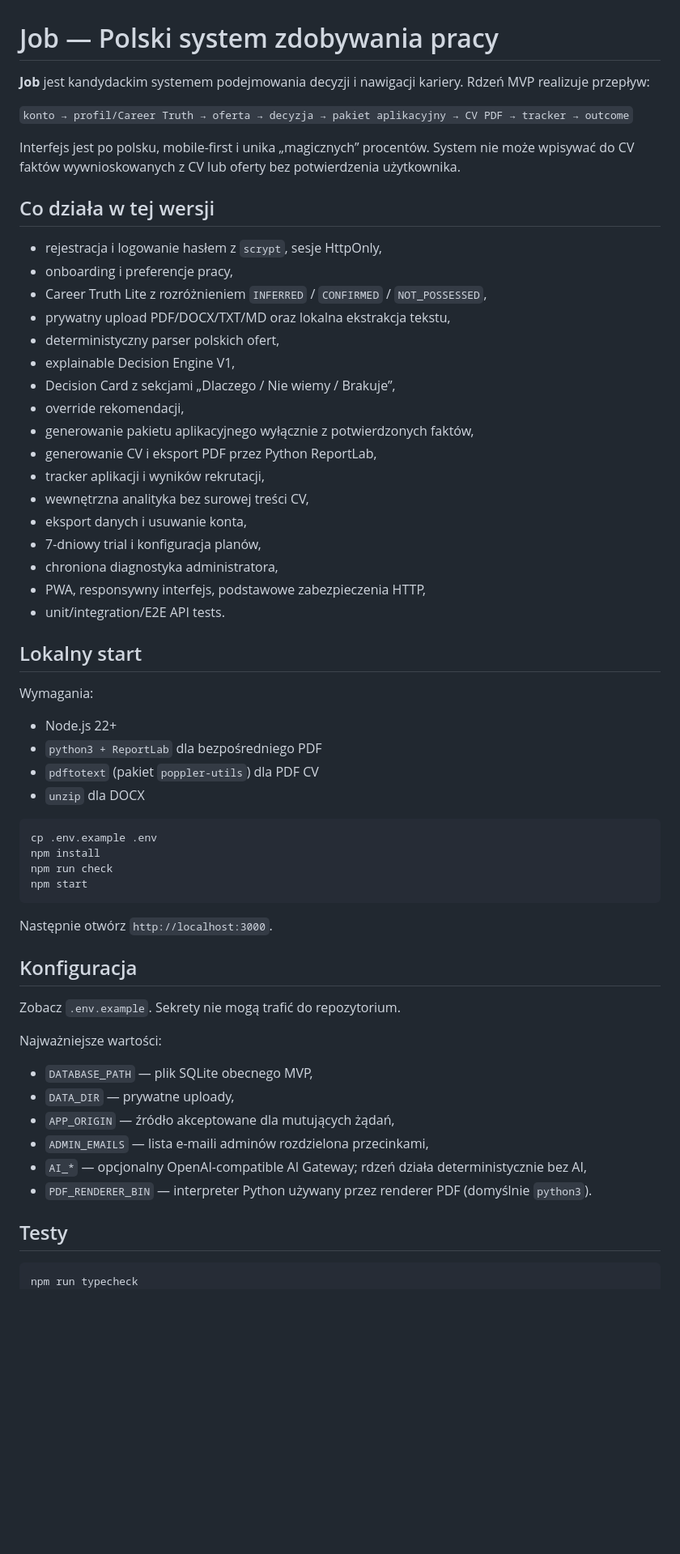
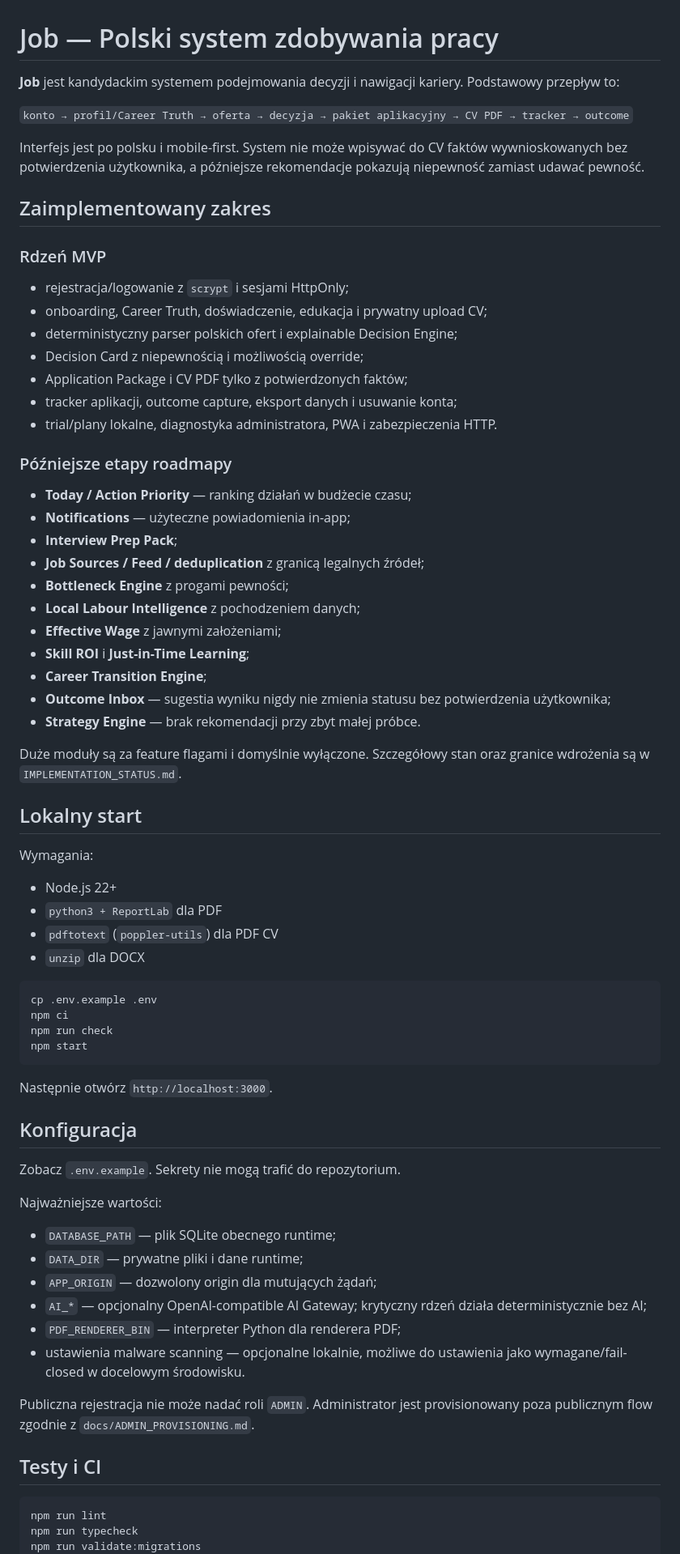
Before and after one commit to eagleblastmusic-lgtm/Job, a Markdown page: README.md, the part around one of its changes. Shown at 81% size. Drawn GitHub-style; blank space fills up the shorter version.

Commit message:
Refresh README for V2 scope

````diff
--- a/README.md
+++ b/README.md
@@ -1,43 +1,51 @@
 # Job — Polski system zdobywania pracy
 
-**Job** jest kandydackim systemem podejmowania decyzji i nawigacji kariery. Rdzeń MVP realizuje przepływ:
+**Job** jest kandydackim systemem podejmowania decyzji i nawigacji kariery. Podstawowy przepływ to:
 
 `konto → profil/Career Truth → oferta → decyzja → pakiet aplikacyjny → CV PDF → tracker → outcome`
 
-Interfejs jest po polsku, mobile-first i unika „magicznych” procentów. System nie może wpisywać do CV faktów wywnioskowanych z CV lub oferty bez potwierdzenia użytkownika.
+Interfejs jest po polsku i mobile-first. System nie może wpisywać do CV faktów wywnioskowanych bez potwierdzenia użytkownika, a późniejsze rekomendacje pokazują niepewność zamiast udawać pewność.
 
-## Co działa w tej wersji
+## Zaimplementowany zakres
 
-- rejestracja i logowanie hasłem z `scrypt`, sesje HttpOnly,
-- onboarding i preferencje pracy,
-- Career Truth Lite z rozróżnieniem `INFERRED` / `CONFIRMED` / `NOT_POSSESSED`,
-- prywatny upload PDF/DOCX/TXT/MD oraz lokalna ekstrakcja tekstu,
-- deterministyczny parser polskich ofert,
-- explainable Decision Engine V1,
-- Decision Card z sekcjami „Dlaczego / Nie wiemy / Brakuje”,
-- override rekomendacji,
-- generowanie pakietu aplikacyjnego wyłącznie z potwierdzonych faktów,
-- generowanie CV i eksport PDF przez Python ReportLab,
-- tracker aplikacji i wyników rekrutacji,
-- wewnętrzna analityka bez surowej treści CV,
-- eksport danych i usuwanie konta,
-- 7-dniowy trial i konfiguracja planów,
-- chroniona diagnostyka administratora,
-- PWA, responsywny interfejs, podstawowe zabezpieczenia HTTP,
-- unit/integration/E2E API tests.
+### Rdzeń MVP
+
+- rejestracja/logowanie z `scrypt` i sesjami HttpOnly;
+- onboarding, Career Truth, doświadczenie, edukacja i prywatny upload CV;
+- deterministyczny parser polskich ofert i explainable Decision Engine;
+- Decision Card z niepewnością i możliwością override;
+- Application Package i CV PDF tylko z potwierdzonych faktów;
+- tracker aplikacji, outcome capture, eksport danych i usuwanie konta;
+- trial/plany lokalne, diagnostyka administratora, PWA i zabezpieczenia HTTP.
+
+### Późniejsze etapy roadmapy
+
+- **Today / Action Priority** — ranking działań w budżecie czasu;
+- **Notifications** — użyteczne powiadomienia in-app;
+- **Interview Prep Pack**;
+- **Job Sources / Feed / deduplication** z granicą legalnych źródeł;
+- **Bottleneck Engine** z progami pewności;
+- **Local Labour Intelligence** z pochodzeniem danych;
+- **Effective Wage** z jawnymi założeniami;
+- **Skill ROI** i **Just-in-Time Learning**;
+- **Career Transition Engine**;
+- **Outcome Inbox** — sugestia wyniku nigdy nie zmienia statusu bez potwierdzenia użytkownika;
+- **Strategy Engine** — brak rekomendacji przy zbyt małej próbce.
+
+Duże moduły są za feature flagami i domyślnie wyłączone. Szczegółowy stan oraz granice wdrożenia są w `IMPLEMENTATION_STATUS.md`.
 
 ## Lokalny start
 
 Wymagania:
 
 - Node.js 22+
-- `python3 + ReportLab` dla bezpośredniego PDF
-- `pdftotext` (pakiet `poppler-utils`) dla PDF CV
+- `python3 + ReportLab` dla PDF
+- `pdftotext` (`poppler-utils`) dla PDF CV
 - `unzip` dla DOCX
 
 ```bash
 cp .env.example .env
-npm install
+npm ci
 npm run check
 npm start
 ```
@@ -50,15 +58,19 @@ Zobacz `.env.example`. Sekrety nie mogą trafić do repozytorium.
 
 Najważniejsze wartości:
 
-- `DATABASE_PATH` — plik SQLite obecnego MVP,
-- `DATA_DIR` — prywatne uploady,
-- `APP_ORIGIN` — źródło akceptowane dla mutujących żądań,
-- `ADMIN_EMAILS` — lista e-maili adminów rozdzielona przecinkami,
-- `AI_*` — opcjonalny OpenAI-compatible AI Gateway; rdzeń działa deterministycznie bez AI,
-- `PDF_RENDERER_BIN` — interpreter Python używany przez renderer PDF (domyślnie `python3`).
+- `DATABASE_PATH` — plik SQLite obecnego runtime;
+- `DATA_DIR` — prywatne pliki i dane runtime;
+- `APP_ORIGIN` — dozwolony origin dla mutujących żądań;
+- `AI_*` — opcjonalny OpenAI-compatible AI Gateway; krytyczny rdzeń działa deterministycznie bez AI;
+- `PDF_RENDERER_BIN` — interpreter Python dla renderera PDF;
+- ustawienia malware scanning — opcjonalne lokalnie, możliwe do ustawienia jako wymagane/fail-closed w docelowym środowisku.
 
-## Testy
+Publiczna rejestracja nie może nadać roli `ADMIN`. Administrator jest provisionowany poza publicznym flow zgodnie z `docs/ADMIN_PROVISIONING.md`.
+
+## Testy i CI
 
 ```bash
+npm run lint
 npm run typecheck
+npm run validate:migrations
 npm test
````
Also changed, not shown: other parts of README.md (+20 -10 lines).
